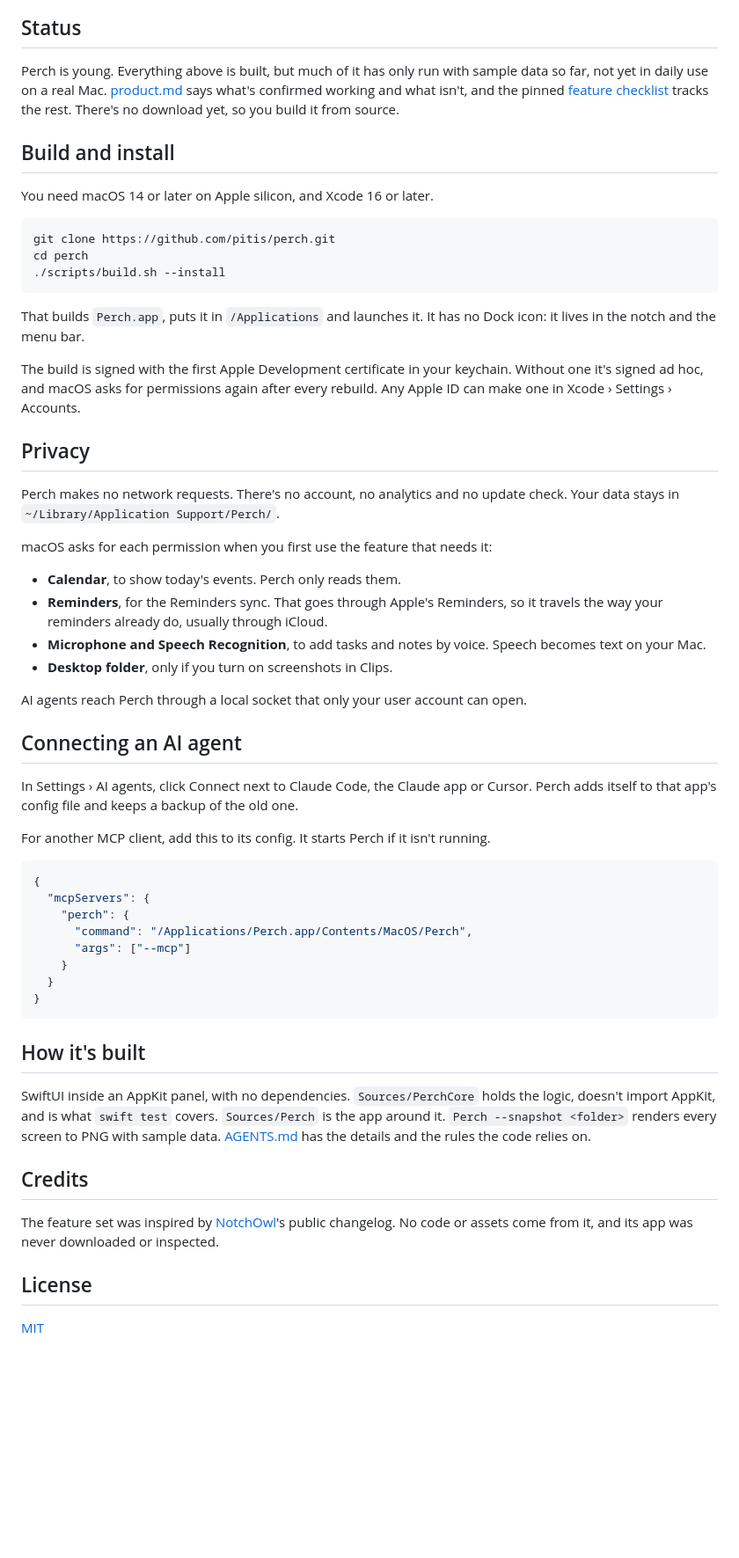
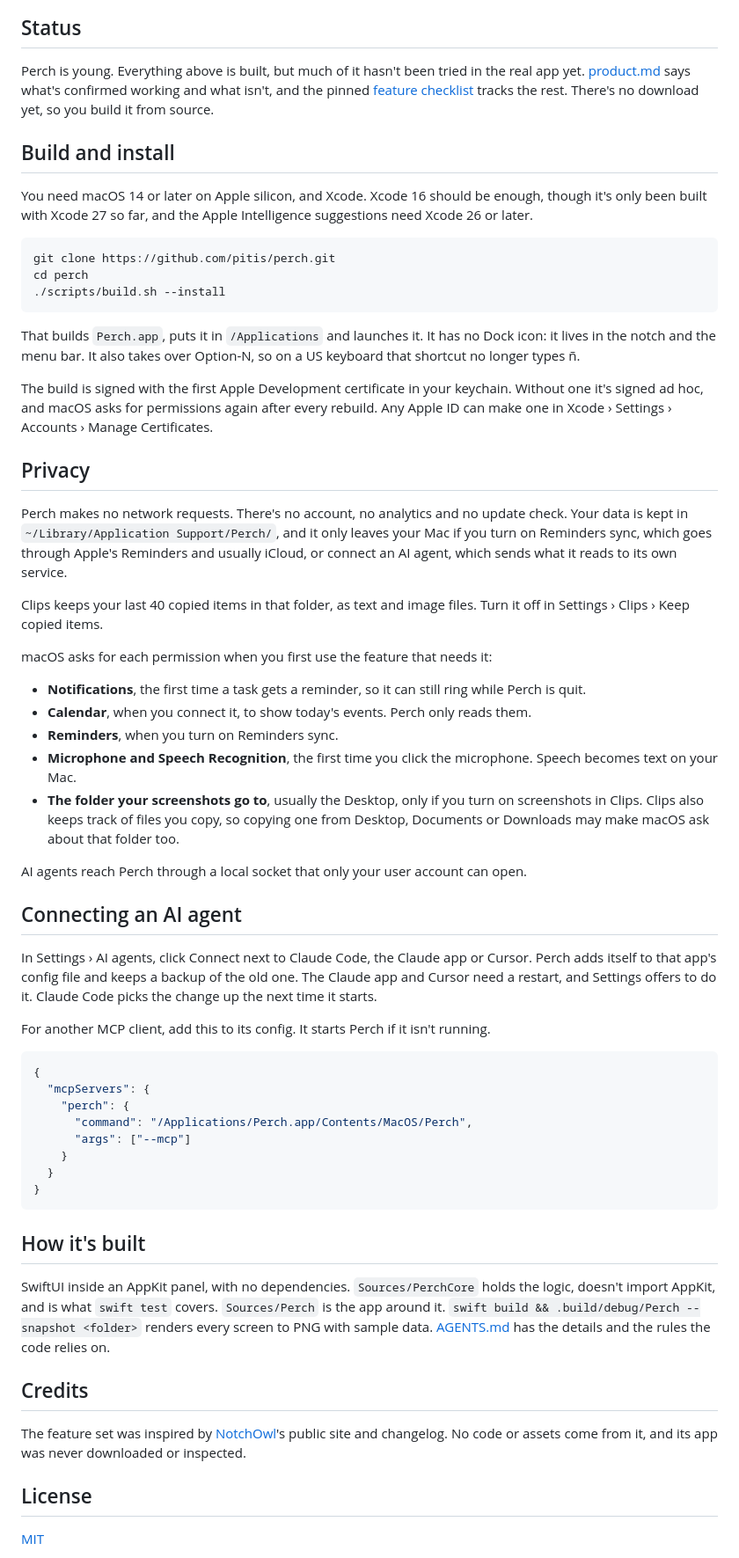
Before and after one commit to pitis/perch, a Markdown page: README.md, the part around one of its changes. Shown at 88% size. Drawn GitHub-style; blank space fills up the shorter version.

````diff
--- a/README.md
+++ b/README.md
@@ -30,11 +30,11 @@ While the panel is closed, a reminder that's due and a running timer show up aro
 
 ## Status
 
-Perch is young. Everything above is built, but much of it has only run with sample data so far, not yet in daily use on a real Mac. [product.md](product.md) says what's confirmed working and what isn't, and the pinned [feature checklist](https://github.com/pitis/perch/issues/1) tracks the rest. There's no download yet, so you build it from source.
+Perch is young. Everything above is built, but much of it hasn't been tried in the real app yet. [product.md](product.md) says what's confirmed working and what isn't, and the pinned [feature checklist](https://github.com/pitis/perch/issues/1) tracks the rest. There's no download yet, so you build it from source.
 
 ## Build and install
 
-You need macOS 14 or later on Apple silicon, and Xcode 16 or later.
+You need macOS 14 or later on Apple silicon, and Xcode. Xcode 16 should be enough, though it's only been built with Xcode 27 so far, and the Apple Intelligence suggestions need Xcode 26 or later.
 
 ```sh
 git clone https://github.com/pitis/perch.git
@@ -42,26 +42,29 @@ cd perch
 ./scripts/build.sh --install
 ```
 
-That builds `Perch.app`, puts it in `/Applications` and launches it. It has no Dock icon: it lives in the notch and the menu bar.
+That builds `Perch.app`, puts it in `/Applications` and launches it. It has no Dock icon: it lives in the notch and the menu bar. It also takes over Option-N, so on a US keyboard that shortcut no longer types ñ.
 
-The build is signed with the first Apple Development certificate in your keychain. Without one it's signed ad hoc, and macOS asks for permissions again after every rebuild. Any Apple ID can make one in Xcode › Settings › Accounts.
+The build is signed with the first Apple Development certificate in your keychain. Without one it's signed ad hoc, and macOS asks for permissions again after every rebuild. Any Apple ID can make one in Xcode › Settings › Accounts › Manage Certificates.
 
 ## Privacy
 
-Perch makes no network requests. There's no account, no analytics and no update check. Your data stays in `~/Library/Application Support/Perch/`.
+Perch makes no network requests. There's no account, no analytics and no update check. Your data is kept in `~/Library/Application Support/Perch/`, and it only leaves your Mac if you turn on Reminders sync, which goes through Apple's Reminders and usually iCloud, or connect an AI agent, which sends what it reads to its own service.
+
+Clips keeps your last 40 copied items in that folder, as text and image files. Turn it off in Settings › Clips › Keep copied items.
 
 macOS asks for each permission when you first use the feature that needs it:
 
-- **Calendar**, to show today's events. Perch only reads them.
-- **Reminders**, for the Reminders sync. That goes through Apple's Reminders, so it travels the way your reminders already do, usually through iCloud.
-- **Microphone and Speech Recognition**, to add tasks and notes by voice. Speech becomes text on your Mac.
-- **Desktop folder**, only if you turn on screenshots in Clips.
+- **Notifications**, the first time a task gets a reminder, so it can still ring while Perch is quit.
+- **Calendar**, when you connect it, to show today's events. Perch only reads them.
+- **Reminders**, when you turn on Reminders sync.
+- **Microphone and Speech Recognition**, the first time you click the microphone. Speech becomes text on your Mac.
+- **The folder your screenshots go to**, usually the Desktop, only if you turn on screenshots in Clips. Clips also keeps track of files you copy, so copying one from Desktop, Documents or Downloads may make macOS ask about that folder too.
 
 AI agents reach Perch through a local socket that only your user account can open.
 
 ## Connecting an AI agent
 
-In Settings › AI agents, click Connect next to Claude Code, the Claude app or Cursor. Perch adds itself to that app's config file and keeps a backup of the old one.
+In Settings › AI agents, click Connect next to Claude Code, the Claude app or Cursor. Perch adds itself to that app's config file and keeps a backup of the old one. The Claude app and Cursor need a restart, and Settings offers to do it. Claude Code picks the change up the next time it starts.
 
 For another MCP client, add this to its config. It starts Perch if it isn't running.
 
@@ -78,11 +81,11 @@ For another MCP client, add this to its config. It starts Perch if it isn't runn
 
 ## How it's built
 
-SwiftUI inside an AppKit panel, with no dependencies. `Sources/PerchCore` holds the logic, doesn't import AppKit, and is what `swift test` covers. `Sources/Perch` is the app around it. `Perch --snapshot <folder>` renders every screen to PNG with sample data. [AGENTS.md](AGENTS.md) has the details and the rules the code relies on.
+SwiftUI inside an AppKit panel, with no dependencies. `Sources/PerchCore` holds the logic, doesn't import AppKit, and is what `swift test` covers. `Sources/Perch` is the app around it. `swift build && .build/debug/Perch --snapshot <folder>` renders every screen to PNG with sample data. [AGENTS.md](AGENTS.md) has the details and the rules the code relies on.
 
 ## Credits
 
-The feature set was inspired by [NotchOwl](https://www.notchowl.com/)'s public changelog. No code or assets come from it, and its app was never downloaded or inspected.
+The feature set was inspired by [NotchOwl](https://www.notchowl.com/)'s public site and changelog. No code or assets come from it, and its app was never downloaded or inspected.
 
 ## License
 
````
Also changed, not shown: other parts of README.md (+7 -7 lines), docs/images/insights.png, 1 other file.
